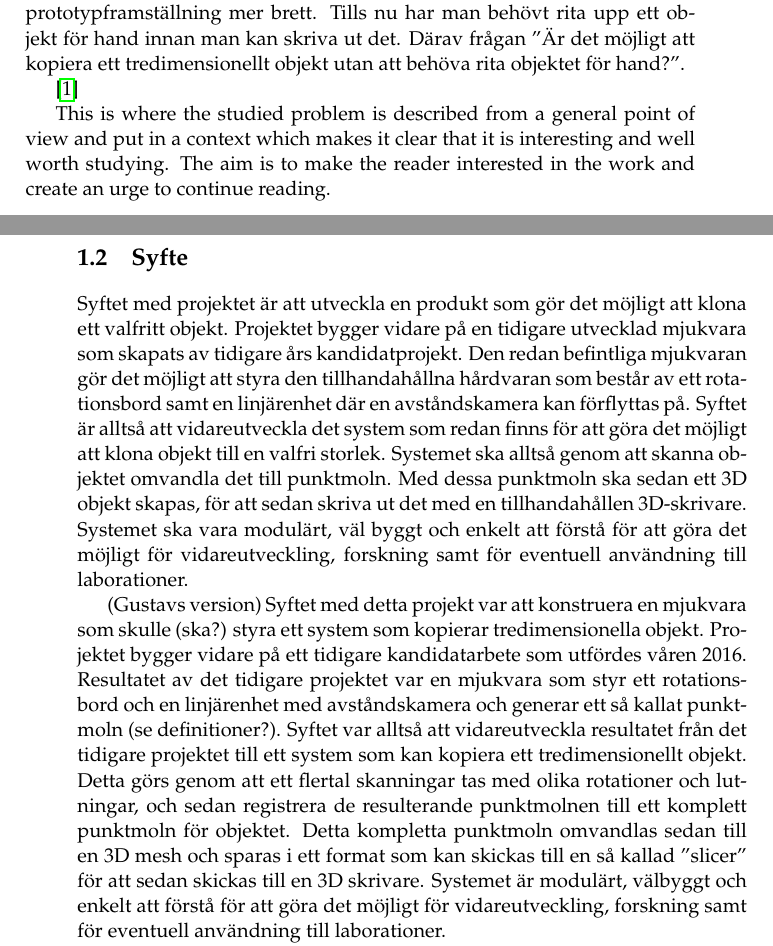
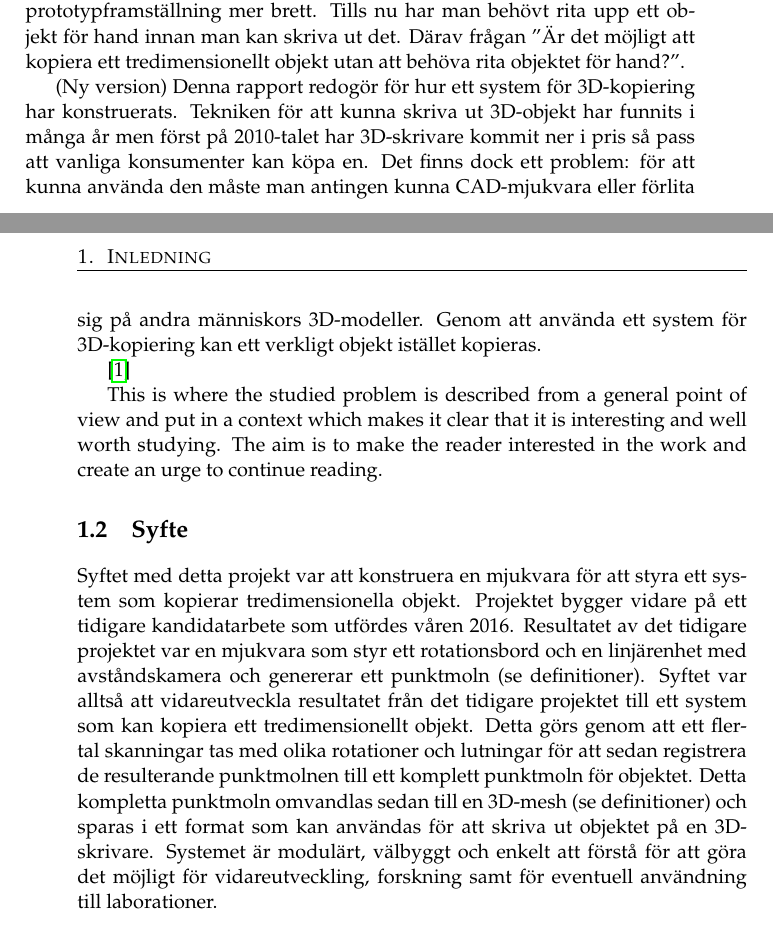
Before and after one commit to PUM-9/kandidatrapport, a LaTeX thesis (demophd.tex, which reads intro.tex): two parts of pages 9 and 10 of 39, joined at a grey line, cut so that both start at the same text. Compiled offline with pdfLaTeX.

Commit message:
Changed Motivering and Syfte in the introduction

```diff
--- a/intro.tex
+++ b/intro.tex
@@ -14,6 +14,8 @@ I den här rapporten kommer du bevittna framtidens teknik. 3D-kopiering gör det
 Är det möjligt att kopiera ett tredimensionellt objekt? Denna rapport redogör för ett projekt där ett system för att göra just detta har konstruerats.
 Sedan innan sekelskiftet har teknologin för att skriva ut ett tredimensionellt objekt existerat, men det var först på det tidiga 10-talet som 3D skrivare blev så billiga att en konsumentmarknad för 3D skrivare föddes. Det var också runt 2010 som industrin började att använda 3D skrivare för prototypframställning mer brett. Tills nu har man behövt rita upp ett objekt för hand innan man kan skriva ut det. Därav frågan ”Är det möjligt att kopiera ett tredimensionellt objekt utan att behöva rita objektet för hand?”.
 
+(Ny version)
+Denna rapport redogör för hur ett system för 3D-kopiering har konstruerats. Tekniken för att kunna skriva ut 3D-objekt har funnits i många år men först på 2010-talet har 3D-skrivare kommit ner i pris så pass att vanliga konsumenter kan köpa en. Det finns dock ett problem: för att kunna använda den måste man antingen kunna CAD-mjukvara eller förlita sig på andra människors 3D-modeller. Genom att använda ett system för 3D-kopiering kan ett verkligt objekt istället kopieras.
 
 
 
@@ -31,10 +33,7 @@ continue reading.
 \section{Syfte}
 \label{sec:aim}
 
-Syftet med projektet är att utveckla en produkt som gör det möjligt att klona ett valfritt objekt. Projektet bygger vidare på en tidigare utvecklad mjukvara som skapats av tidigare års kandidatprojekt. Den redan befintliga mjukvaran gör det möjligt att styra den tillhandahållna hårdvaran som består av ett rotationsbord samt en linjärenhet där en avståndskamera kan förflyttas på. Syftet är alltså att vidareutveckla det system som redan finns för att göra det möjligt att klona objekt till en valfri storlek. Systemet ska alltså genom att skanna objektet omvandla det till punktmoln. Med dessa punktmoln ska sedan ett 3D objekt skapas, för att sedan skriva ut det med en tillhandahållen 3D-skrivare. Systemet ska vara modulärt, väl byggt och enkelt att förstå för att göra det möjligt för vidareutveckling, forskning samt för eventuell användning till laborationer.
-
-(Gustavs version)
-Syftet med detta projekt var att konstruera en mjukvara som skulle (ska?) styra ett system som kopierar tredimensionella objekt. Projektet bygger vidare på ett tidigare kandidatarbete som utfördes våren 2016. Resultatet av det tidigare projektet var en mjukvara som styr ett rotationsbord och en linjärenhet med avståndskamera och generar ett så kallat punktmoln (se definitioner?).  Syftet var alltså att vidareutveckla resultatet från det tidigare projektet till ett system som kan kopiera ett tredimensionellt objekt. Detta görs genom att ett flertal skanningar tas med olika rotationer och lutningar, och sedan registrera de resulterande punktmolnen till ett komplett punktmoln för objektet. Detta kompletta punktmoln omvandlas sedan till en 3D mesh och sparas i ett format som kan skickas till en så kallad ”slicer” för att sedan skickas till en 3D skrivare. Systemet är modulärt, välbyggt och enkelt att förstå för att göra det möjligt för vidareutveckling, forskning samt för eventuell användning till laborationer.
+Syftet med detta projekt var att konstruera en mjukvara för att styra ett system som kopierar tredimensionella objekt. Projektet bygger vidare på ett tidigare kandidatarbete som utfördes våren 2016. Resultatet av det tidigare projektet var en mjukvara som styr ett rotationsbord och en linjärenhet med avståndskamera och genererar ett punktmoln (se definitioner). Syftet var alltså att vidareutveckla resultatet från det tidigare projektet till ett system som kan kopiera ett tredimensionellt objekt. Detta görs genom att ett flertal skanningar tas med olika rotationer och lutningar för att sedan registrera de resulterande punktmolnen till ett komplett punktmoln för objektet. Detta kompletta punktmoln omvandlas sedan till en 3D-mesh (se definitioner) och sparas i ett format som kan användas för att skriva ut objektet på en 3D-skrivare. Systemet är modulärt, välbyggt och enkelt att förstå för att göra det möjligt för vidareutveckling, forskning samt för eventuell användning till laborationer.
 
 
 What is the underlying purpose of the thesis project?
```
